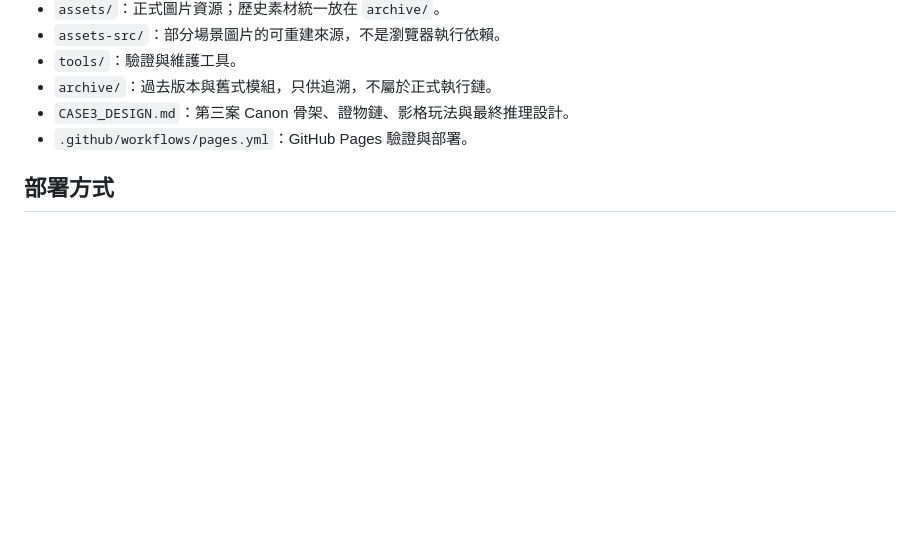
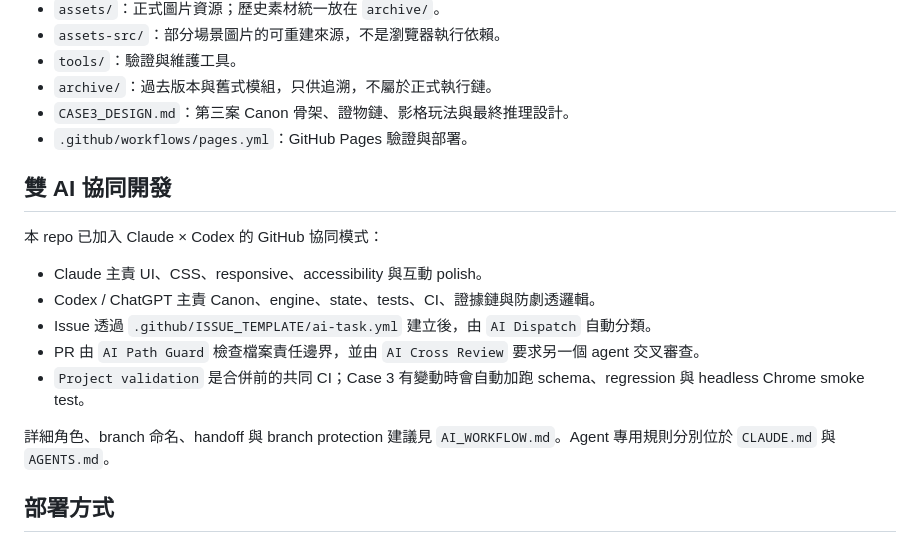
Before and after one commit to lutm6666/martial-law-taiwan-text-rpg, a Markdown page: README.md, the part around the change. Drawn GitHub-style; blank space fills up the shorter version.

Commit message:
Document dual-AI collaboration workflow

```diff
--- a/README.md
+++ b/README.md
@@ -53,6 +53,18 @@ assets/v2/canon/
 - `CASE3_DESIGN.md`：第三案 Canon 骨架、證物鏈、影格玩法與最終推理設計。
 - `.github/workflows/pages.yml`：GitHub Pages 驗證與部署。
 
+## 雙 AI 協同開發
+
+本 repo 已加入 Claude × Codex 的 GitHub 協同模式：
+
+- Claude 主責 UI、CSS、responsive、accessibility 與互動 polish。
+- Codex / ChatGPT 主責 Canon、engine、state、tests、CI、證據鏈與防劇透邏輯。
+- Issue 透過 `.github/ISSUE_TEMPLATE/ai-task.yml` 建立後，由 `AI Dispatch` 自動分類。
+- PR 由 `AI Path Guard` 檢查檔案責任邊界，並由 `AI Cross Review` 要求另一個 agent 交叉審查。
+- `Project validation` 是合併前的共同 CI；Case 3 有變動時會自動加跑 schema、regression 與 headless Chrome smoke test。
+
+詳細角色、branch 命名、handoff 與 branch protection 建議見 `AI_WORKFLOW.md`。Agent 專用規則分別位於 `CLAUDE.md` 與 `AGENTS.md`。
+
 ## 部署方式
 
 每次 `main` 更新後，GitHub Actions 會先檢查正式 JavaScript 語法與必要圖片數量，再建立精簡的 `_site` 目錄。Pages 只發布正式入口、正式引擎與正式圖片，不再把 `tools/`、`assets-src/` 或 `archive/` 一起公開。
```
